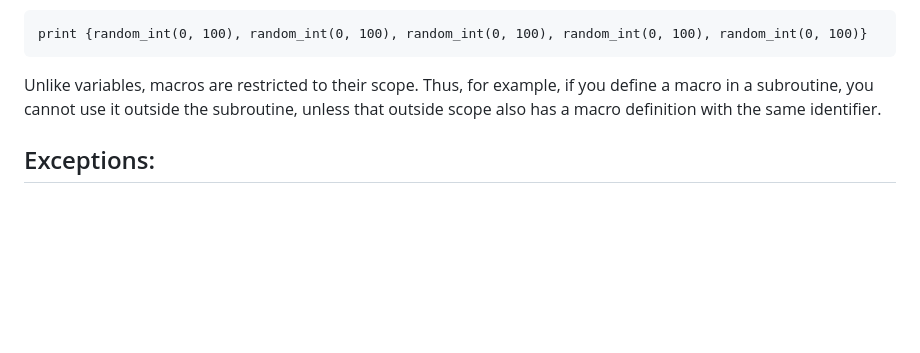
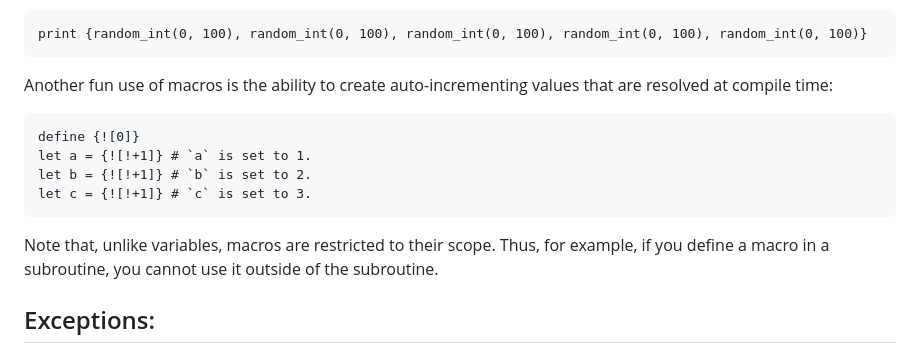
Before and after one commit to ZacharyWesterman/paisley, a Markdown page: README.md, the part around the change. Rendered like a GitHub page; blank space fills up the shorter version.

````diff
--- a/README.md
+++ b/README.md
@@ -380,7 +380,15 @@ Note that either of the above commands are equivalent to the following:
 print {random_int(0, 100), random_int(0, 100), random_int(0, 100), random_int(0, 100), random_int(0, 100)}
 ```
 
-Unlike variables, macros are restricted to their scope. Thus, for example, if you define a macro in a subroutine, you cannot use it outside the subroutine, unless that outside scope also has a macro definition with the same identifier.
+Another fun use of macros is the ability to create auto-incrementing values that are resolved at compile time:
+```
+define {![0]}
+let a = {![!+1]} # `a` is set to 1.
+let b = {![!+1]} # `b` is set to 2.
+let c = {![!+1]} # `c` is set to 3.
+```
+
+Note that, unlike variables, macros are restricted to their scope. Thus, for example, if you define a macro in a subroutine, you cannot use it outside of the subroutine.
 
 ## Exceptions:
 Sometimes, parts of a program **will** fail, and the failure point is not always easy to predict. Many languages use exceptions to gracefully handle errors, and Paisley does so as well. To raise an exception, use the `error` command along with any message. And then to handle an exception, you can use a `try/catch` block, where the `catch` can have an optional variable to set.
````
